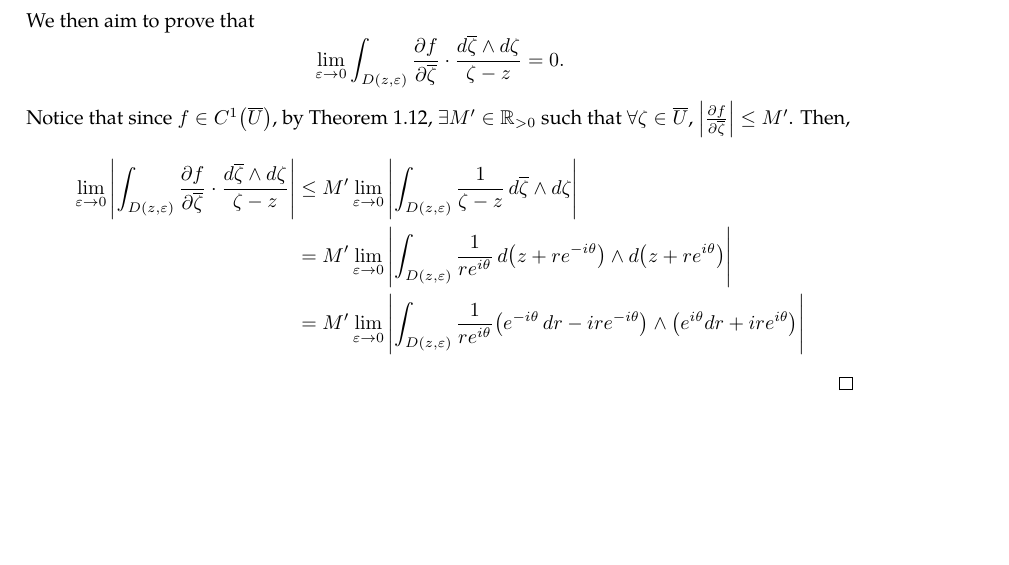
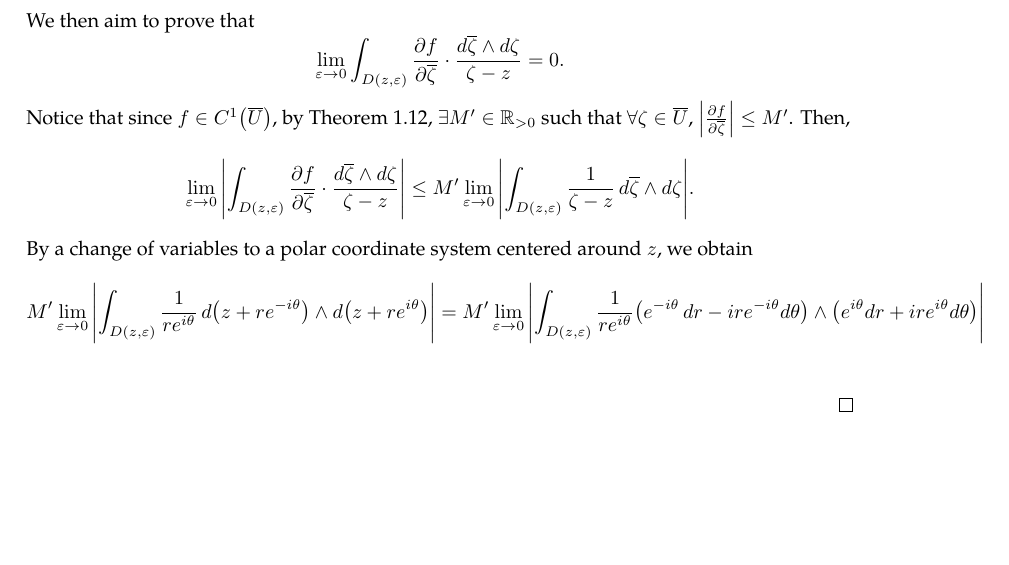
Before and after one commit to slipperking/complex-analysis-latex, a LaTeX document (main.tex): part of page 10 of 10, cut so that both start at the same text. Compiled offline with pdfLaTeX.

Commit message:
overleaf_to_git (Sun May 18 18:59:53 2025 -0700): update main.tex from r1899 to r1922

```diff
--- a/main.tex
+++ b/main.tex
@@ -56,6 +56,8 @@
 \numberwithin{equation}{section}
 \newcommand{\reseteqcounter}{\setcounter{equation}{0}}
 \DeclarePairedDelimiter{\paren}{(}{)}
+\let\parendefault\paren
+\renewcommand{\paren}{\parendefault*}
 
 \begin{document}
 \maketitle
@@ -275,10 +277,10 @@ It is important to know the differential 2-forms even for a single variable comp
         2\pi if(z)=\int_{\partial U}\frac{f(\zeta)\ddzeta}{\zeta-z}-\int_{U}\pdv{f}{\overline{\zeta}}\cdot\frac{\dd{\overline{\zeta}}\wedge\ddzeta}{\zeta-z}+\lim_{\varepsilon\to0}\int_{D(z,\varepsilon)}\pdv{f}{\overline{\zeta}}\cdot\frac{\dd{\overline{\zeta}}\wedge\ddzeta}{\zeta-z}. \label{eq:pompeiuproofepsilonlimitintermediate}
     \end{equation}
-    We then aim to prove that \[\lim_{\varepsilon\to0}\int_{D(z,\varepsilon)}\pdv{f}{\overline{\zeta}}\cdot\frac{\dd{\overline{\zeta}}\wedge\ddzeta}{\zeta-z}=0.\] Notice that since \(f\in C^1\paren*{\overline{U}}\), by \autoref{theorem:continuousfunctionbounded}, \(\exists M'\in\mathbb{R}_{>0}\) such that \(\forall\zeta\in\overline{U}\), \(\abs{\pdv{f}{\overline{\zeta}}}\leq M'\). Then,
+    We then aim to prove that \[\lim_{\varepsilon\to0}\int_{D(z,\varepsilon)}\pdv{f}{\overline{\zeta}}\cdot\frac{\dd{\overline{\zeta}}\wedge\ddzeta}{\zeta-z}=0.\] Notice that since \(f\in C^1\paren{\overline{U}}\), by \autoref{theorem:continuousfunctionbounded}, \(\exists M'\in\mathbb{R}_{>0}\) such that \(\forall\zeta\in\overline{U}\), \(\abs{\pdv{f}{\overline{\zeta}}}\leq M'\). Then,
+    \[\lim_{\varepsilon\to0}\abs{\int_{D(z,\varepsilon)}\pdv{f}{\overline{\zeta}}\cdot\frac{\dd{\overline{\zeta}}\wedge\ddzeta}{\zeta-z}}\leq M'\lim_{\varepsilon\to0}\abs{\int_{D(z,\varepsilon)}\frac{1}{\zeta-z}\dd{\overline{\zeta}}\wedge\ddzeta}.\]
+    By a change of variables to a polar coordinate system centered around \(z\), we obtain
     \begin{align*}
-        \lim_{\varepsilon\to0}\abs{\int_{D(z,\varepsilon)}\pdv{f}{\overline{\zeta}}\cdot\frac{\dd{\overline{\zeta}}\wedge\ddzeta}{\zeta-z}}&\leq M'\lim_{\varepsilon\to0}\abs{\int_{D(z,\varepsilon)}\frac{1}{\zeta-z}\dd{\overline{\zeta}}\wedge\ddzeta}\\
-        &=M'\lim_{\varepsilon\to0}\abs{\int_{D(z,\varepsilon)}\frac{1}{re^{i\theta}}\dd(z+re^{-i\theta})\wedge\dd(z+re^{i\theta})}\\
-        &=M'\lim_{\varepsilon\to0}\abs{\int_{D(z,\varepsilon)}\frac{1}{re^{i\theta}}\paren*{e^{-i\theta}\dd{r}-ire^{-i\theta}}\wedge\paren*{e^{i\theta}dr+ire^{i\theta}}}
+        M'\lim_{\varepsilon\to0}\abs{\int_{D(z,\varepsilon)}\frac{1}{re^{i\theta}}\dd{\paren{z+re^{-i\theta}}}\wedge\dd{\paren{z+re^{i\theta}}}}&=M'\lim_{\varepsilon\to0}\abs{\int_{D(z,\varepsilon)}\frac{1}{re^{i\theta}}\paren{e^{-i\theta}\dd{r}-ire^{-i\theta}d\theta}\wedge\paren{e^{i\theta}dr+ire^{i\theta}d\theta}}\\
     \end{align*}
 \end{proof}
 \end{document}
```
Also changed, not shown: main.tex (10 more changed lines).
